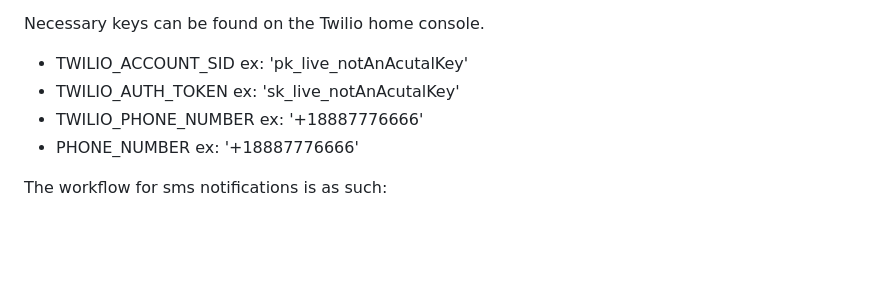
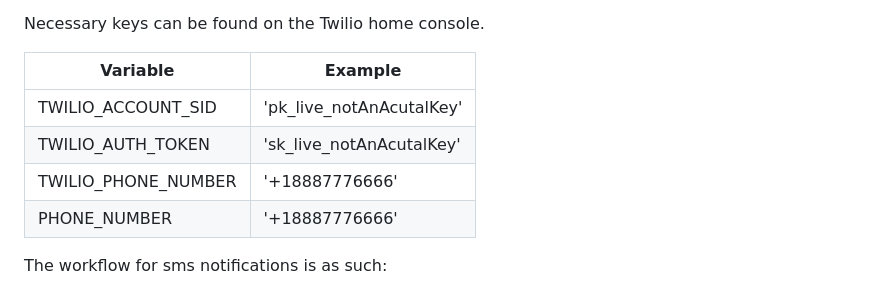
Before and after one commit to 7urtles/auto7shifts, a Markdown page: v2/README.md, the part around the change. Drawn GitHub-style; blank space fills up the shorter version.

```diff
--- a/v2/README.md
+++ b/v2/README.md
@@ -69,10 +69,14 @@ The 'TWILIO_ENDPOINT' variable is used to protect the applications callback url
 of the applications messaging system and is already set for you.
 
 Necessary keys can be found on the Twilio home console.
-  - TWILIO_ACCOUNT_SID     ex: 'pk_live_notAnAcutalKey'
-  - TWILIO_AUTH_TOKEN      ex: 'sk_live_notAnAcutalKey'
-  - TWILIO_PHONE_NUMBER    ex: '+18887776666'
-  - PHONE_NUMBER           ex: '+18887776666'
+
+| Variable  | Example |
+| ------------- | ------------- |
+| TWILIO_ACCOUNT_SID  | 'pk_live_notAnAcutalKey'  |
+| TWILIO_AUTH_TOKEN  | 'sk_live_notAnAcutalKey'  |
+| TWILIO_PHONE_NUMBER  | '+18887776666'  |
+| PHONE_NUMBER  | '+18887776666'  |
+
 
 The workflow for sms notifications is as such:
 1. 7Shifts sends notification contents as an sms to Twilio triggering a webhook event
```
